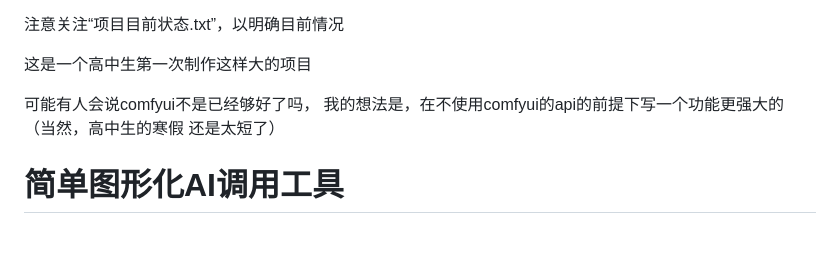
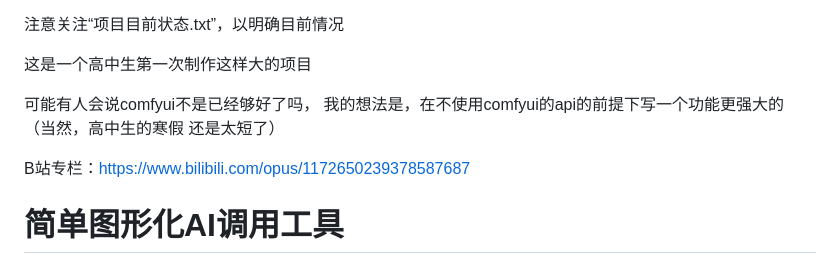
Before and after one commit to Newmanggn/Simple-Graphical-AI-Calling-Tool_2026-Winter-Holiday-Project, a Markdown page: README.md, the part around the change. Drawn GitHub-style; blank space fills up the shorter version.

```diff
--- a/README.md
+++ b/README.md
@@ -8,6 +8,8 @@
 可能有人会说comfyui不是已经够好了吗，
 我的想法是，在不使用comfyui的api的前提下写一个功能更强大的（当然，高中生的寒假
 还是太短了）
+
+B站专栏：https://www.bilibili.com/opus/1172650239378587687
 
 # 简单图形化AI调用工具
 
```
